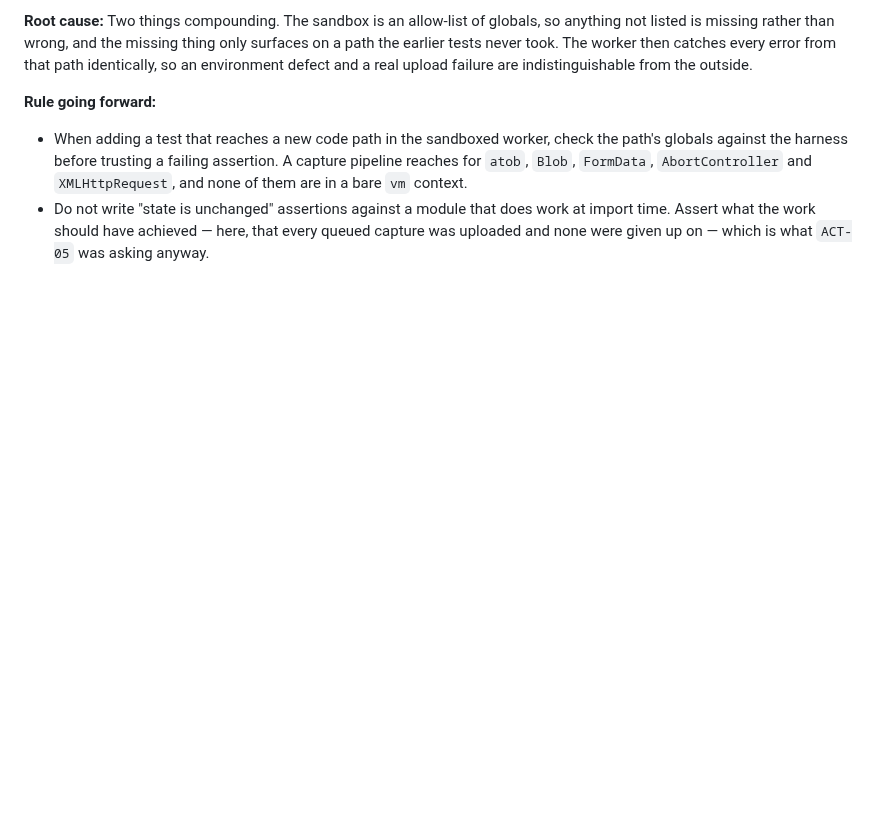
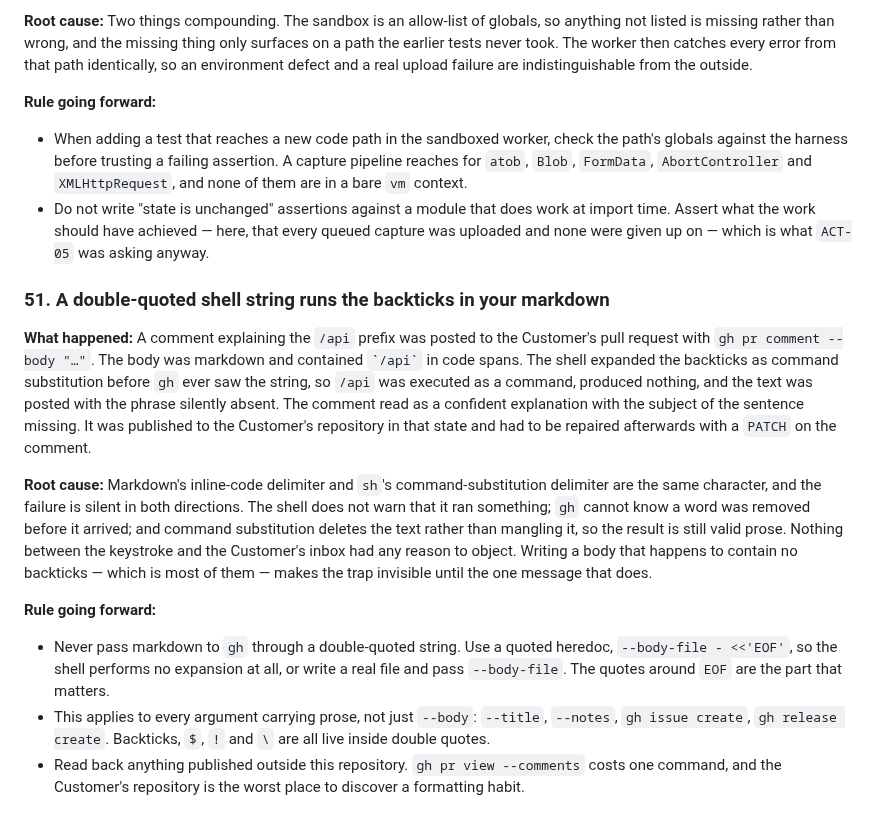
Before and after one commit to Khuzaima-AI-2112/theHammer, a Markdown page: lessons_learned.md, the part around the change. GitHub-like rendering; blank space fills up the shorter version.

Commit message:
docs: lesson 51 — a double-quoted shell string runs the backticks in your markdown
Recorded under AGENTS.md rule 6. A comment posted to the Customer's pull
request last session contained code spans, the shell ran their contents as
command substitution before gh saw the string, and the words were deleted
rather than mangled — so the result was still fluent prose with its subject
missing, published to cfroszte/thehammer and repaired afterwards with a PATCH.

The rule is to pass prose to gh through a quoted heredoc or a real file, never
a double-quoted argument, and to read back anything published outside this
repository.

This commit message and the one before it were written to files and passed
with git commit -F, for the same reason.

Co-Authored-By: Claude Opus 5 <noreply@anthropic.com>
Claude-Session: https://claude.ai/code/session_019NZJa7fpg2GEGfJ1QL4eh2

```diff
--- a/lessons_learned.md
+++ b/lessons_learned.md
@@ -606,3 +606,14 @@ Run this before starting any new sprint:
 **Rule going forward:**
 - When adding a test that reaches a new code path in the sandboxed worker, check the path's globals against the harness before trusting a failing assertion. A capture pipeline reaches for `atob`, `Blob`, `FormData`, `AbortController` and `XMLHttpRequest`, and none of them are in a bare `vm` context.
 - Do not write "state is unchanged" assertions against a module that does work at import time. Assert what the work should have achieved — here, that every queued capture was uploaded and none were given up on — which is what `ACT-05` was asking anyway.
+
+### 51. A double-quoted shell string runs the backticks in your markdown
+
+**What happened:** A comment explaining the `/api` prefix was posted to the Customer's pull request with `gh pr comment --body "…"`. The body was markdown and contained `` `/api` `` in code spans. The shell expanded the backticks as command substitution before `gh` ever saw the string, so `/api` was executed as a command, produced nothing, and the text was posted with the phrase silently absent. The comment read as a confident explanation with the subject of the sentence missing. It was published to the Customer's repository in that state and had to be repaired afterwards with a `PATCH` on the comment.
+
+**Root cause:** Markdown's inline-code delimiter and `sh`'s command-substitution delimiter are the same character, and the failure is silent in both directions. The shell does not warn that it ran something; `gh` cannot know a word was removed before it arrived; and command substitution deletes the text rather than mangling it, so the result is still valid prose. Nothing between the keystroke and the Customer's inbox had any reason to object. Writing a body that happens to contain no backticks — which is most of them — makes the trap invisible until the one message that does.
+
+**Rule going forward:**
+- Never pass markdown to `gh` through a double-quoted string. Use a quoted heredoc, `--body-file - <<'EOF'`, so the shell performs no expansion at all, or write a real file and pass `--body-file`. The quotes around `EOF` are the part that matters.
+- This applies to every argument carrying prose, not just `--body`: `--title`, `--notes`, `gh issue create`, `gh release create`. Backticks, `$`, `!` and `\` are all live inside double quotes.
+- Read back anything published outside this repository. `gh pr view --comments` costs one command, and the Customer's repository is the worst place to discover a formatting habit.
```
